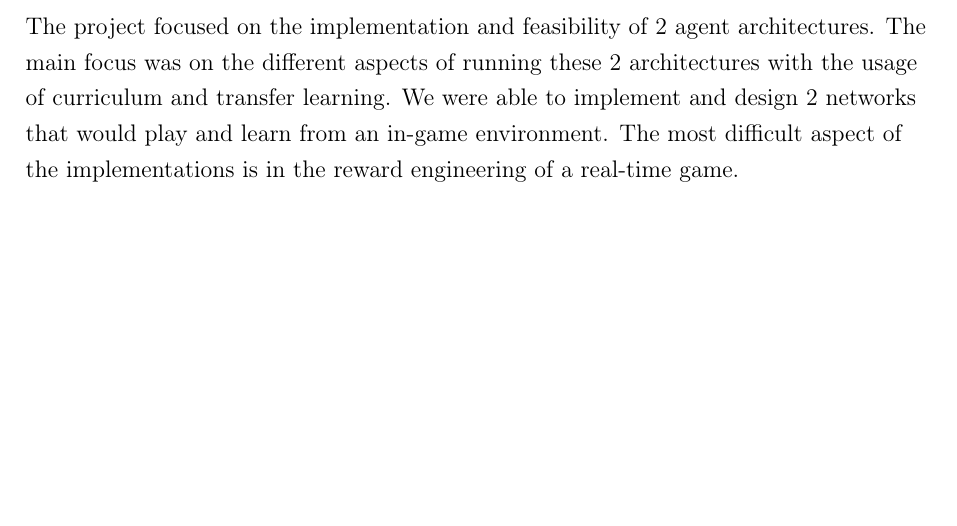
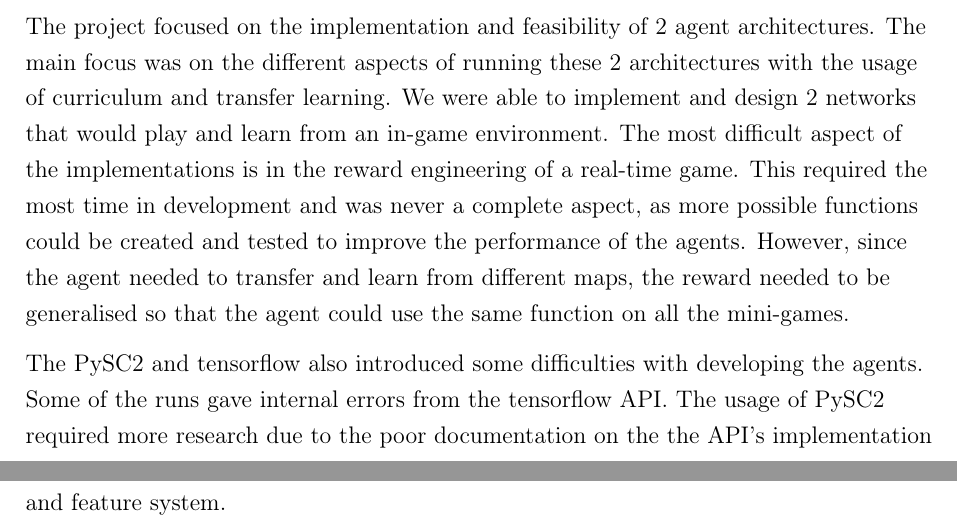
Before and after one commit to maxpilling/curriculum_learning, a LaTeX thesis (report/fyp.tex, which reads report/Chapters/conclusion.tex): part of page 66 of 73 before the commit and two parts of pages 66 and 67 of 74 after it, the two joined at a grey line, cut so that both start at the same text, the shorter picture padded with empty space. Compiled offline with pdfLaTeX.

Commit message:
Added more to conclusion

```diff
--- a/report/Chapters/conclusion.tex
+++ b/report/Chapters/conclusion.tex
@@ -108,4 +108,6 @@ appropriate.
 
 Neural networks are one of the main topics of machine learning in today's society. The implementation of these networks allow complicated domain spaces to be assessed and provide an ever increasing possibility to the representational space. The main reason a Deep Q network would be used over a tabular Q-Learning is in the size of the action and state space. As more states and actions get added to the agent the conventional approach will require much more memory and will increase the table for each new entry. To deal with this issue, a neural network will only need to add an input node for each new state information and an output node for each new action. This allows huge combinations of states and actions to be represented without the huge memory requirements of the tabular approach.
 
-The project focused on the implementation and feasibility of 2 agent architectures. The main focus was on the different aspects of running these 2 architectures with the usage of curriculum and transfer learning. We were able to implement and design 2 networks that would play and learn from an in-game environment. The most difficult aspect of the implementations is in the reward engineering of a real-time game.
+The project focused on the implementation and feasibility of 2 agent architectures. The main focus was on the different aspects of running these 2 architectures with the usage of curriculum and transfer learning. We were able to implement and design 2 networks that would play and learn from an in-game environment. The most difficult aspect of the implementations is in the reward engineering of a real-time game. This required the most time in development and was never a complete aspect, as more possible functions could be created and tested to improve the performance of the agents. However, since the agent needed to transfer and learn from different maps, the reward needed to be generalised so that the agent could use the same function on all the mini-games.
+
+The PySC2 and tensorflow also introduced some difficulties with developing the agents. Some of the runs gave internal errors from the tensorflow API. The usage of PySC2 required more research due to the poor documentation on the the API's implementation and feature system.
```
